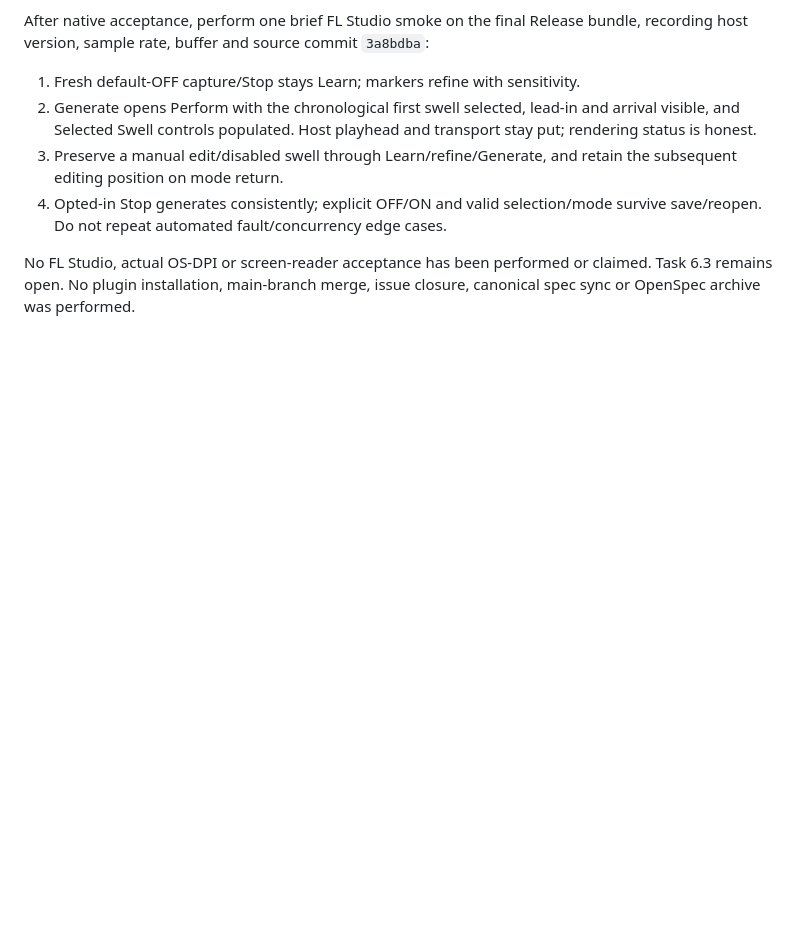
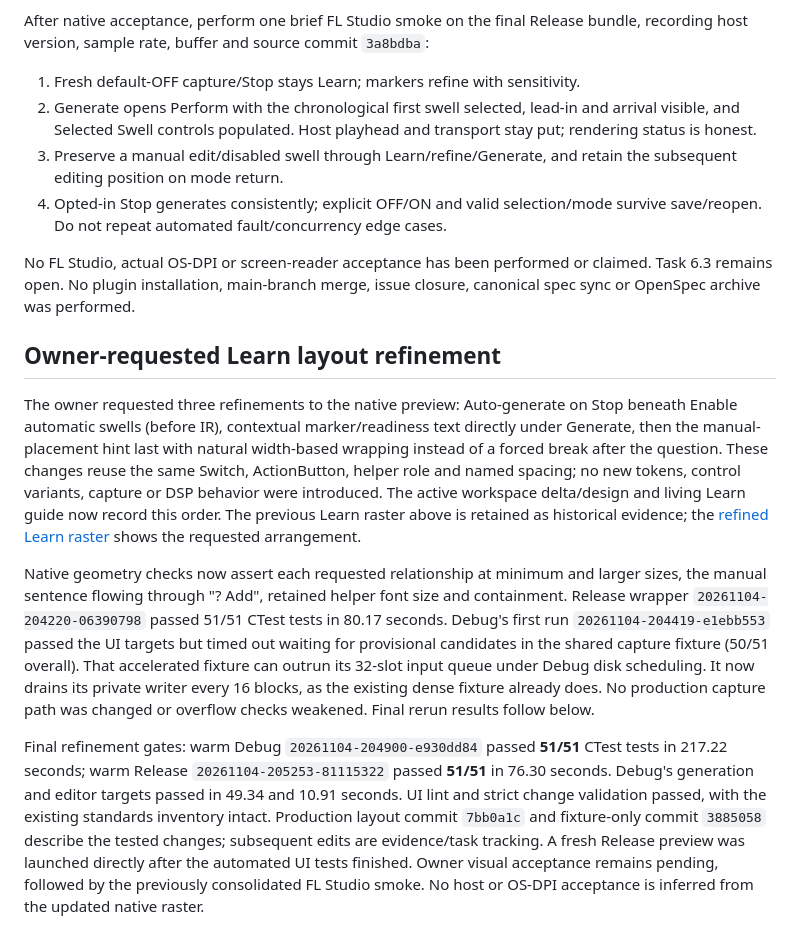
Before and after one commit to elneilios/ReverbArise, a Markdown page: docs/validation/2026-11-04-issue-38-generation-workflow.md, the part around the change. Rendered like a GitHub page; blank space fills up the shorter version.

Commit message:
docs: record refined Learn layout validation

```diff
--- a/docs/validation/2026-11-04-issue-38-generation-workflow.md
+++ b/docs/validation/2026-11-04-issue-38-generation-workflow.md
@@ -224,3 +224,36 @@ bundle, recording host version, sample rate, buffer and source commit `3a8bdba`:
 No FL Studio, actual OS-DPI or screen-reader acceptance has been performed or
 claimed. Task 6.3 remains open. No plugin installation, main-branch merge, issue
 closure, canonical spec sync or OpenSpec archive was performed.
+
+## Owner-requested Learn layout refinement
+
+The owner requested three refinements to the native preview: Auto-generate on
+Stop beneath Enable automatic swells (before IR), contextual marker/readiness
+text directly under Generate, then the manual-placement hint last with natural
+width-based wrapping instead of a forced break after the question. These changes
+reuse the same Switch, ActionButton, helper role and named spacing; no new tokens,
+control variants, capture or DSP behavior were introduced. The active workspace
+delta/design and living Learn guide now record this order. The previous Learn
+raster above is retained as historical evidence; the [refined Learn raster](2026-11-04-issue-38-learn-refined.png)
+shows the requested arrangement.
+
+Native geometry checks now assert each requested relationship at minimum and
+larger sizes, the manual sentence flowing through "? Add", retained helper font
+size and containment. Release wrapper `20261104-204220-06390798` passed 51/51 CTest
+tests in 80.17 seconds. Debug's first run `20261104-204419-e1ebb553` passed the UI
+targets but timed out waiting for provisional candidates in the shared capture
+fixture (50/51 overall). That accelerated fixture can outrun its 32-slot input
+queue under Debug disk scheduling. It now drains its private writer every 16
+blocks, as the existing dense fixture already does. No production capture path
+was changed or overflow checks weakened. Final rerun results follow below.
+
+Final refinement gates: warm Debug `20261104-204900-e930dd84` passed **51/51**
+CTest tests in 217.22 seconds; warm Release `20261104-205253-81115322` passed
+**51/51** in 76.30 seconds. Debug's generation and editor targets passed in
+49.34 and 10.91 seconds. UI lint and strict change validation passed, with the
+existing standards inventory intact. Production layout commit `7bb0a1c` and
+fixture-only commit `3885058` describe the tested changes; subsequent edits are
+evidence/task tracking. A fresh Release preview was launched directly after the
+automated UI tests finished. Owner visual acceptance remains pending, followed
+by the previously consolidated FL Studio smoke. No host or OS-DPI acceptance is
+inferred from the updated native raster.
```
Also changed, not shown: docs/validation/2026-11-04-issue-38-learn-refined.png (added), 1 other file.
